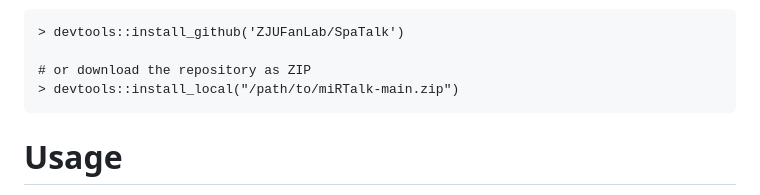
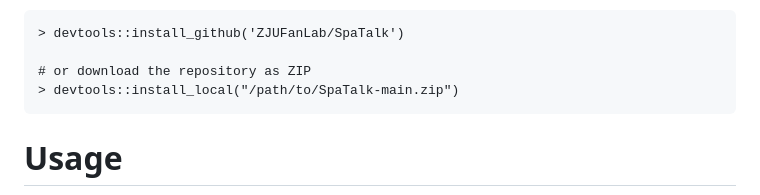
Before and after one commit to ZJUFanLab/SpaTalk, a Markdown page: README.md, the part around the change. Rendered like a GitHub page.

````diff
--- a/README.md
+++ b/README.md
@@ -22,7 +22,7 @@
 > devtools::install_github('ZJUFanLab/SpaTalk')
 
 # or download the repository as ZIP
-> devtools::install_local("/path/to/miRTalk-main.zip")
+> devtools::install_local("/path/to/SpaTalk-main.zip")
 ```
 
 # Usage
````
